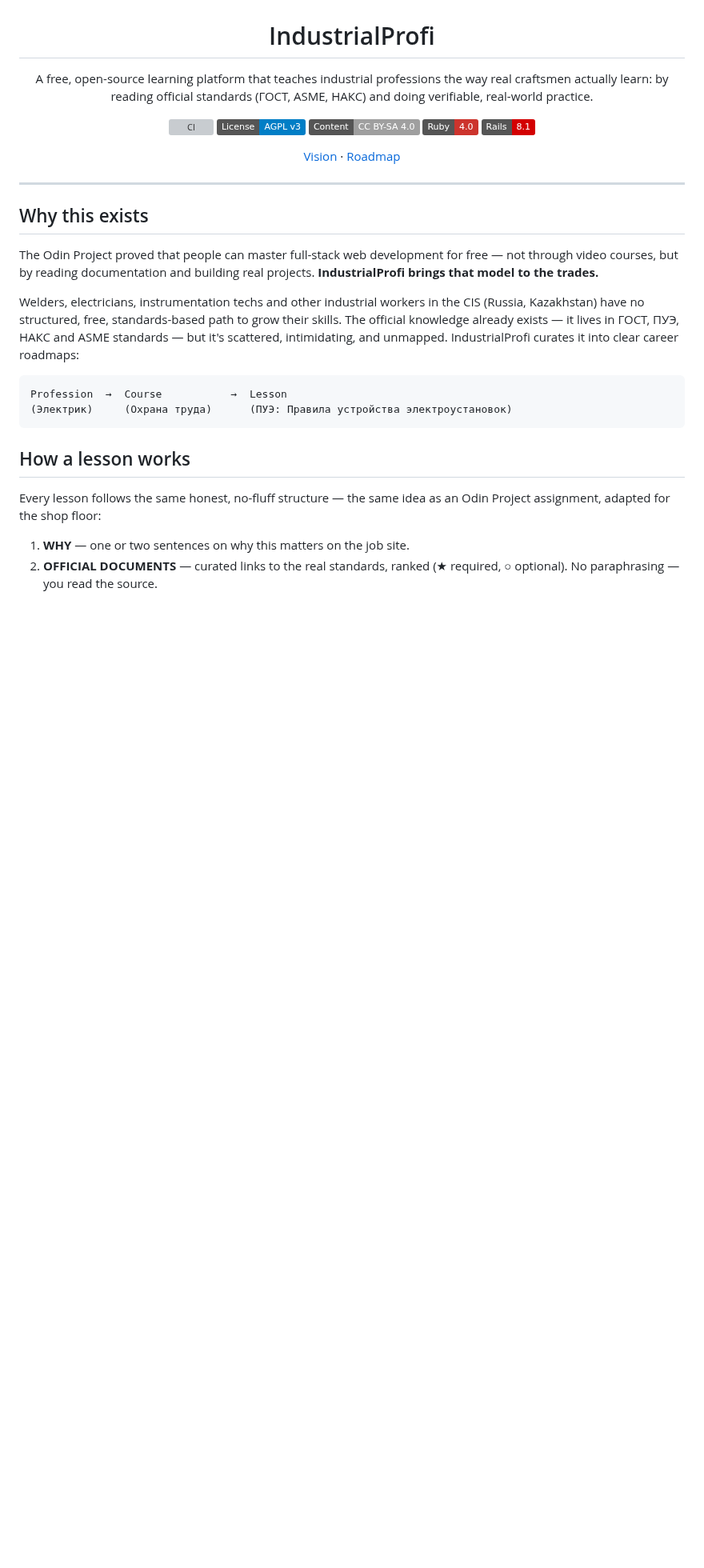
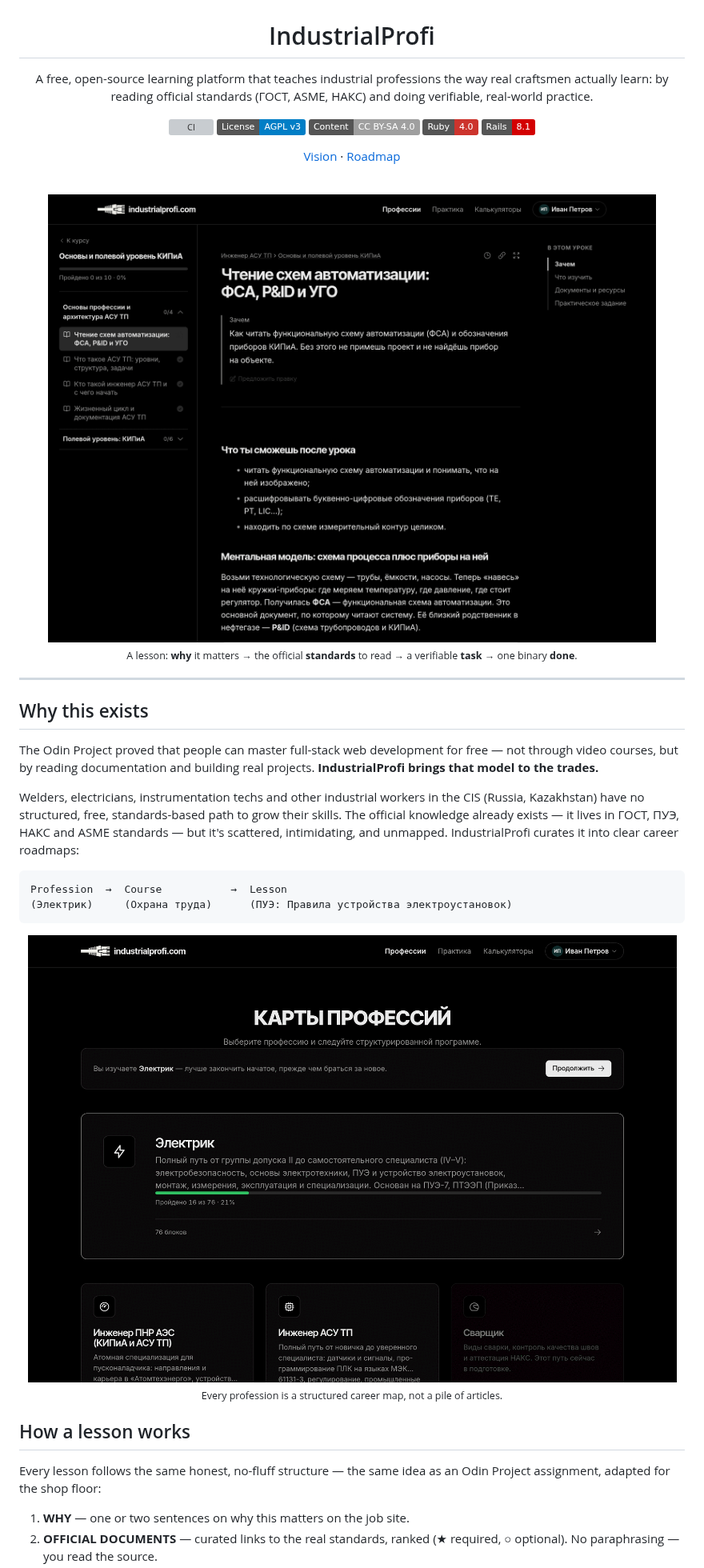
Before and after one commit to andreiyurik/industrialprofi, a Markdown page: README.md, the part around one of its changes. Shown at 80% size. Drawn GitHub-style; pictures changed too: docs/screenshots/catalog.png (added), docs/screenshots/lesson.png (added); badges without logos; blank space fills up the shorter version; grey boxes are pictures that could not be loaded.

Commit message:
docs: readme

````diff
--- a/README.md
+++ b/README.md
@@ -13,6 +13,12 @@ the way real craftsmen actually learn: by reading official standards
 [![Rails 8.1](https://img.shields.io/badge/Rails-8.1-D30001.svg)](Gemfile)
 
 [Vision](docs/VISION.md) · [Roadmap](docs/VISION.md#roadmap--scope)
+
+<br>
+
+<img src="docs/screenshots/lesson.png" alt="A lesson on IndustrialProfi: why it matters, the official standards to read, and a verifiable task" width="860">
+
+<sub>A lesson: <b>why</b> it matters → the official <b>standards</b> to read → a verifiable <b>task</b> → one binary <b>done</b>.</sub>
 
 </div>
 
@@ -35,6 +41,11 @@ Profession  →  Course           →  Lesson
 (Электрик)     (Охрана труда)      (ПУЭ: Правила устройства электроустановок)
 ```
 
+<p align="center">
+  <img src="docs/screenshots/catalog.png" alt="The profession catalog — each trade is a structured career map" width="860">
+  <br><sub>Every profession is a structured career map, not a pile of articles.</sub>
+</p>
+
 ## How a lesson works
 
 Every lesson follows the same honest, no-fluff structure — the same idea as
````
Also changed, not shown: other parts of README.md (+13 -0 lines), docs/screenshots/course.png (added), docs/screenshots/dashboard.png (added), 1 other file.
